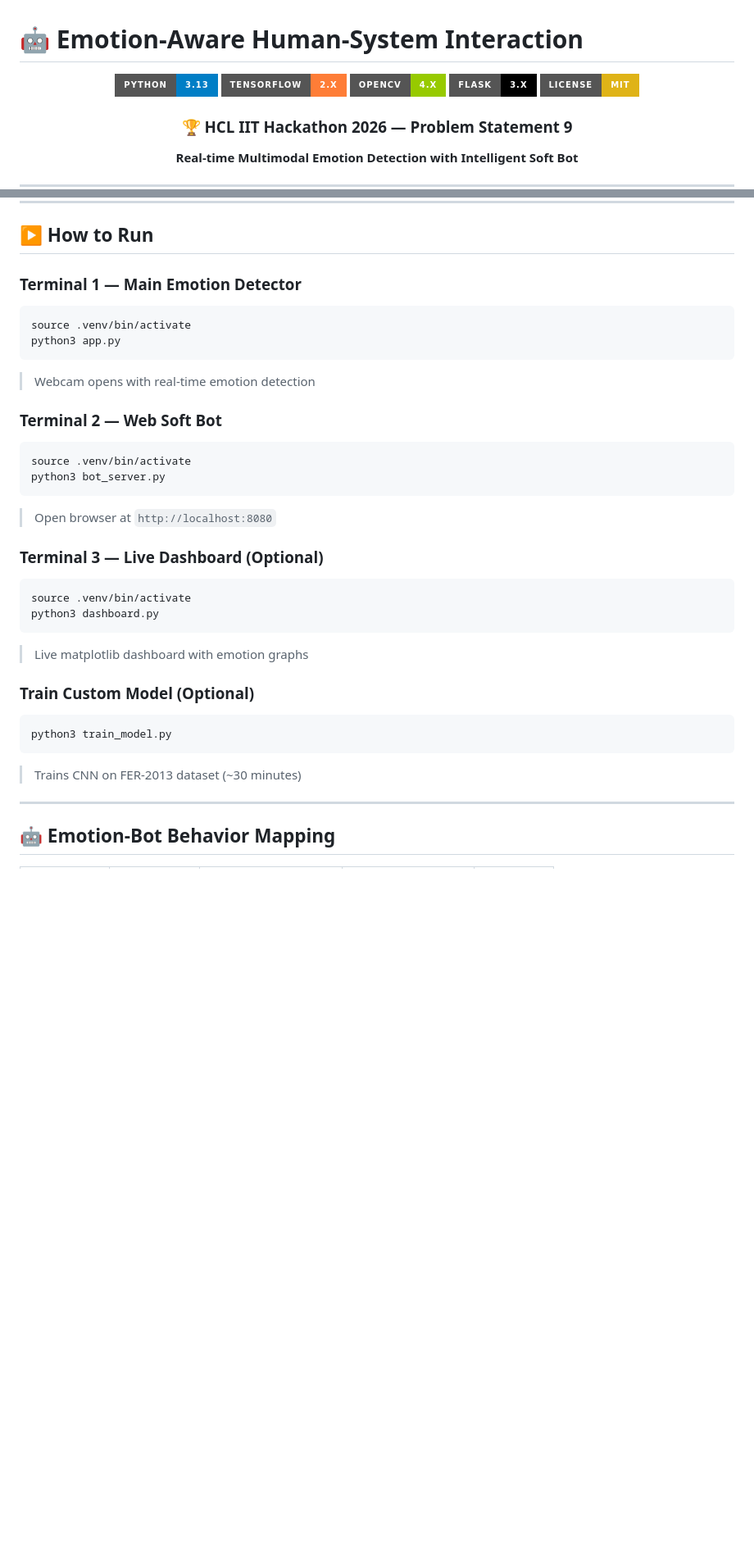
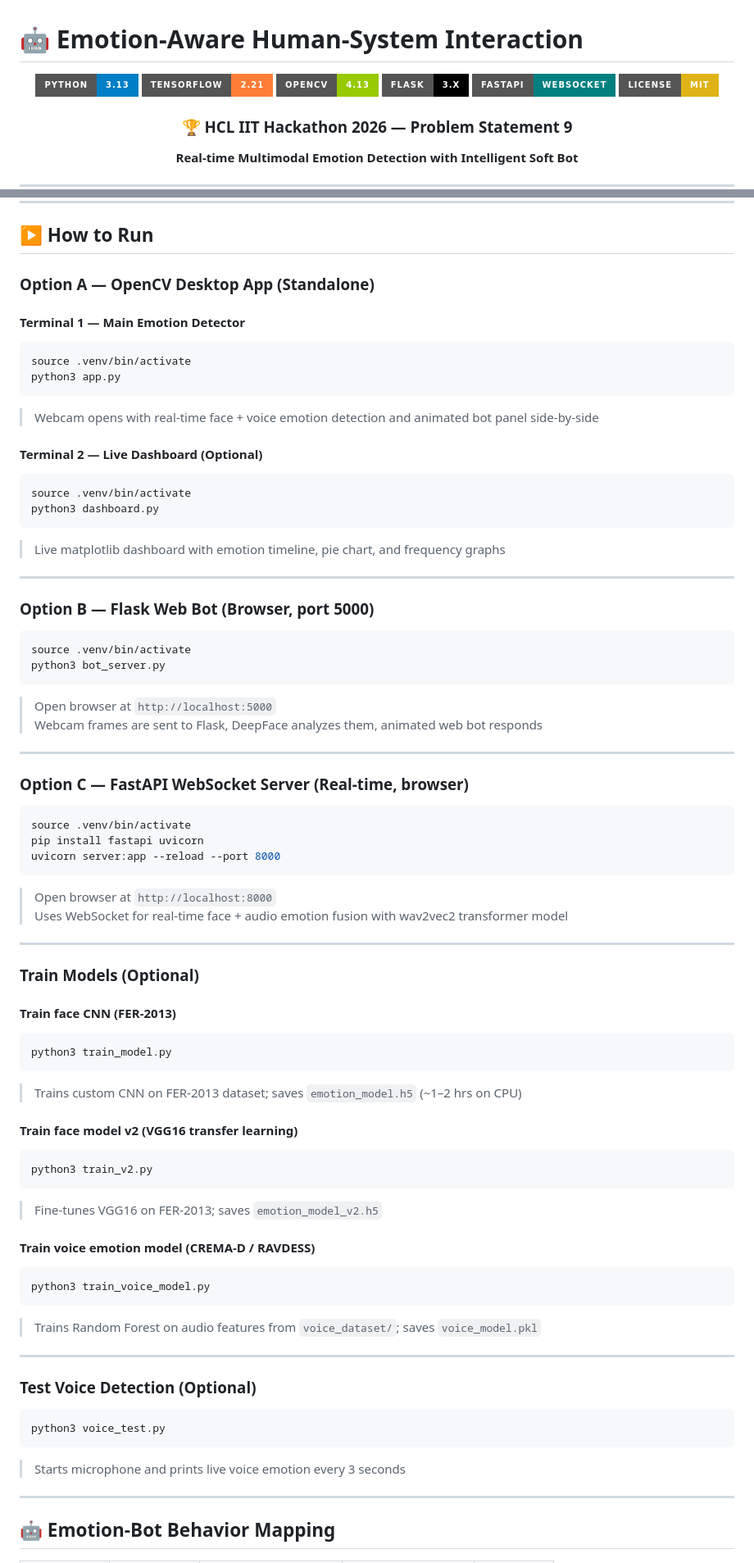
Before and after one commit to Mohit211205/Emotion_hack, a Markdown page: README.md, 2 parts joined by grey strips. Shown at 82% size. Rendered like a GitHub page; badges without logos; blank space fills up the shorter version.

````diff
--- a/README.md
+++ b/README.md
@@ -3,9 +3,10 @@
 <div align="center">
 
 ![Python](https://img.shields.io/badge/Python-3.13-blue?style=for-the-badge&logo=python)
-![TensorFlow](https://img.shields.io/badge/TensorFlow-2.x-orange?style=for-the-badge&logo=tensorflow)
-![OpenCV](https://img.shields.io/badge/OpenCV-4.x-green?style=for-the-badge&logo=opencv)
+![TensorFlow](https://img.shields.io/badge/TensorFlow-2.21-orange?style=for-the-badge&logo=tensorflow)
+![OpenCV](https://img.shields.io/badge/OpenCV-4.13-green?style=for-the-badge&logo=opencv)
 ![Flask](https://img.shields.io/badge/Flask-3.x-black?style=for-the-badge&logo=flask)
+![FastAPI](https://img.shields.io/badge/FastAPI-WebSocket-teal?style=for-the-badge&logo=fastapi)
 ![License](https://img.shields.io/badge/License-MIT-yellow?style=for-the-badge)
 
 ### 🏆 HCL IIT Hackathon 2026 — Problem Statement 9
@@ -182,32 +193,74 @@ pip install pyaudio
 
 ## ▶️ How to Run
 
-### Terminal 1 — Main Emotion Detector
+### Option A — OpenCV Desktop App (Standalone)
+
+#### Terminal 1 — Main Emotion Detector
 ```bash
 source .venv/bin/activate
 python3 app.py
 ```
-> Webcam opens with real-time emotion detection
+> Webcam opens with real-time face + voice emotion detection and animated bot panel side-by-side
 
-### Terminal 2 — Web Soft Bot
+#### Terminal 2 — Live Dashboard (Optional)
+```bash
+source .venv/bin/activate
+python3 dashboard.py
+```
+> Live matplotlib dashboard with emotion timeline, pie chart, and frequency graphs
+
+---
+
+### Option B — Flask Web Bot (Browser, port 5000)
+
 ```bash
 source .venv/bin/activate
 python3 bot_server.py
 ```
-> Open browser at `http://localhost:8080`
+> Open browser at `http://localhost:5000`
+> Webcam frames are sent to Flask, DeepFace analyzes them, animated web bot responds
 
-### Terminal 3 — Live Dashboard (Optional)
+---
+
+### Option C — FastAPI WebSocket Server (Real-time, browser)
+
 ```bash
 source .venv/bin/activate
-python3 dashboard.py
+pip install fastapi uvicorn
+uvicorn server:app --reload --port 8000
 ```
-> Live matplotlib dashboard with emotion graphs
+> Open browser at `http://localhost:8000`
+> Uses WebSocket for real-time face + audio emotion fusion with wav2vec2 transformer model
 
-### Train Custom Model (Optional)
+---
+
+### Train Models (Optional)
+
+#### Train face CNN (FER-2013)
 ```bash
 python3 train_model.py
 ```
-> Trains CNN on FER-2013 dataset (~30 minutes)
+> Trains custom CNN on FER-2013 dataset; saves `emotion_model.h5` (~1–2 hrs on CPU)
+
+#### Train face model v2 (VGG16 transfer learning)
+```bash
+python3 train_v2.py
+```
+> Fine-tunes VGG16 on FER-2013; saves `emotion_model_v2.h5`
+
+#### Train voice emotion model (CREMA-D / RAVDESS)
+```bash
+python3 train_voice_model.py
+```
+> Trains Random Forest on audio features from `voice_dataset/`; saves `voice_model.pkl`
+
+---
+
+### Test Voice Detection (Optional)
+```bash
+python3 voice_test.py
+```
+> Starts microphone and prints live voice emotion every 3 seconds
 
 ---
 
````
Also changed, not shown: other parts of README.md (+47 -18 lines).
